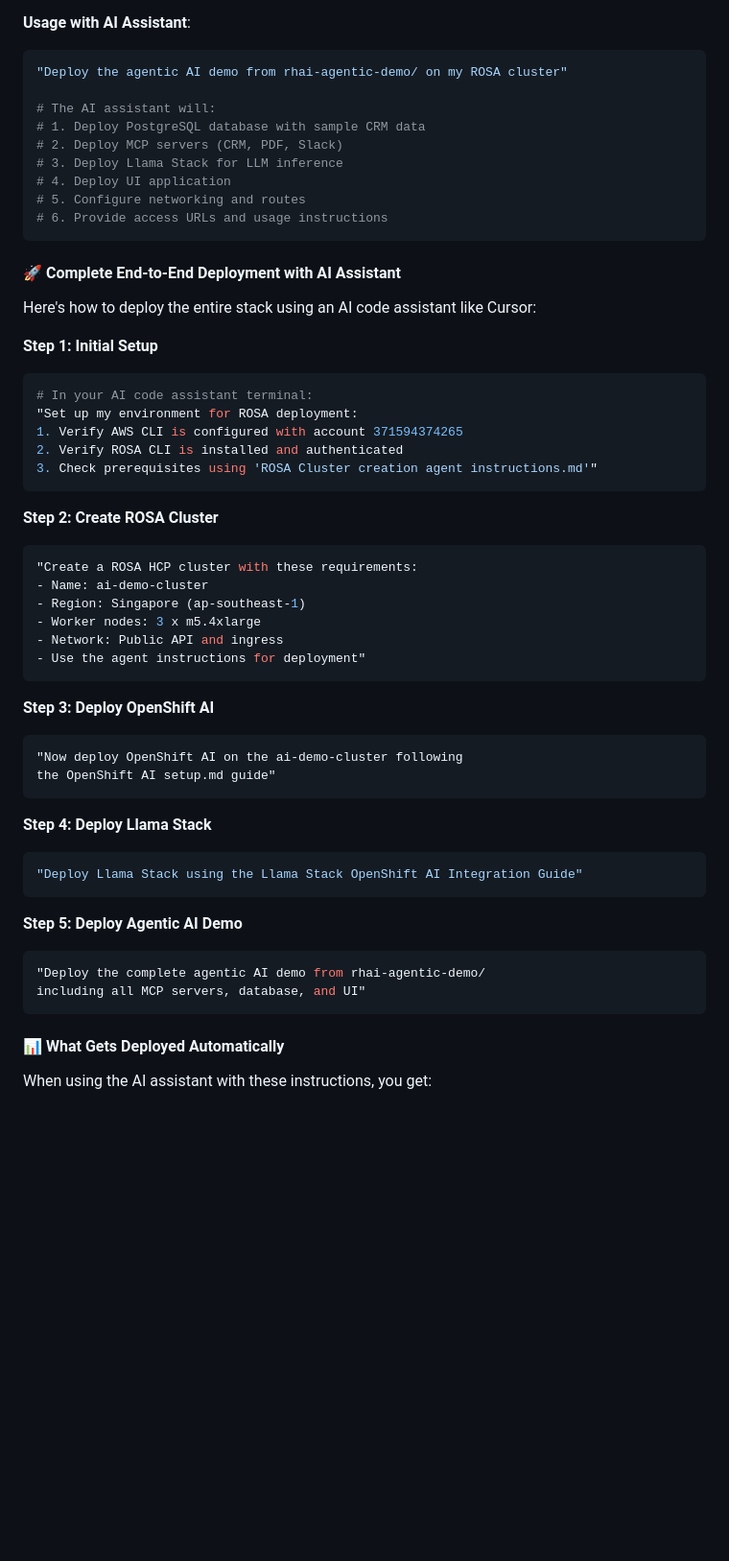
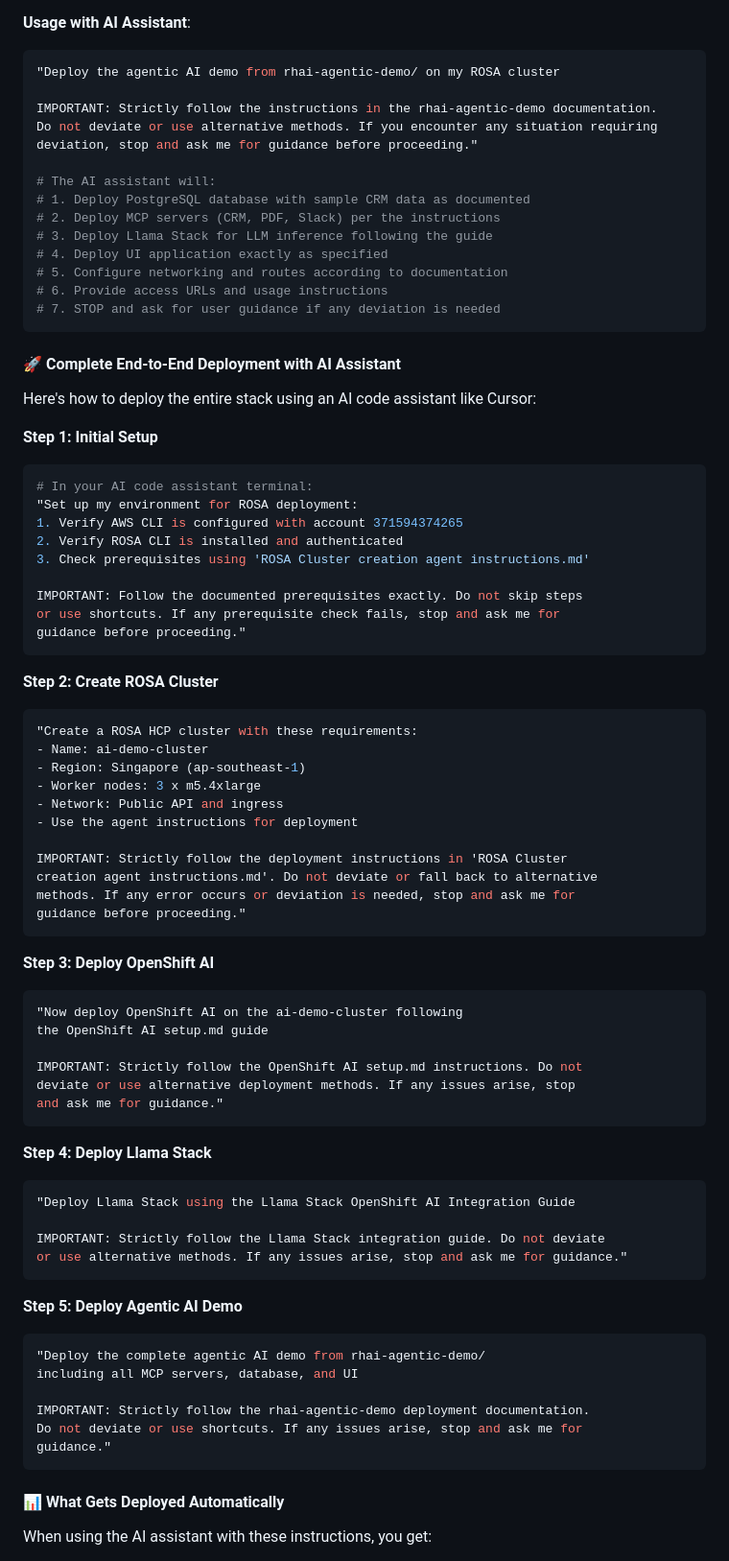
Before and after one commit to manu-joy/rosa-llm-driven-deployment, a Markdown page: README.md, the part around the change printed below. Shown: that part at 96% size. Drawn GitHub-style; blank space fills up the shorter version.

````diff
--- a/README.md
+++ b/README.md
@@ -136,15 +153,20 @@ Use the instructions in 'ROSA Cluster creation agent instructions.md'"
 
 **Usage with AI Assistant**:
 ```bash
-"Deploy the agentic AI demo from rhai-agentic-demo/ on my ROSA cluster"
+"Deploy the agentic AI demo from rhai-agentic-demo/ on my ROSA cluster
+
+IMPORTANT: Strictly follow the instructions in the rhai-agentic-demo documentation.
+Do not deviate or use alternative methods. If you encounter any situation requiring
+deviation, stop and ask me for guidance before proceeding."
 
 # The AI assistant will:
-# 1. Deploy PostgreSQL database with sample CRM data
-# 2. Deploy MCP servers (CRM, PDF, Slack)
-# 3. Deploy Llama Stack for LLM inference
-# 4. Deploy UI application
-# 5. Configure networking and routes
+# 1. Deploy PostgreSQL database with sample CRM data as documented
+# 2. Deploy MCP servers (CRM, PDF, Slack) per the instructions
+# 3. Deploy Llama Stack for LLM inference following the guide
+# 4. Deploy UI application exactly as specified
+# 5. Configure networking and routes according to documentation
 # 6. Provide access URLs and usage instructions
+# 7. STOP and ask for user guidance if any deviation is needed
 ```
 
 #### 🚀 Complete End-to-End Deployment with AI Assistant
@@ -157,7 +179,11 @@ Here's how to deploy the entire stack using an AI code assistant like Cursor:
 "Set up my environment for ROSA deployment:
 1. Verify AWS CLI is configured with account 371594374265
 2. Verify ROSA CLI is installed and authenticated
-3. Check prerequisites using 'ROSA Cluster creation agent instructions.md'"
+3. Check prerequisites using 'ROSA Cluster creation agent instructions.md'
+
+IMPORTANT: Follow the documented prerequisites exactly. Do not skip steps
+or use shortcuts. If any prerequisite check fails, stop and ask me for
+guidance before proceeding."
 ```
 
 **Step 2: Create ROSA Cluster**
@@ -167,24 +193,40 @@ Here's how to deploy the entire stack using an AI code assistant like Cursor:
 - Region: Singapore (ap-southeast-1)
 - Worker nodes: 3 x m5.4xlarge
 - Network: Public API and ingress
-- Use the agent instructions for deployment"
+- Use the agent instructions for deployment
+
+IMPORTANT: Strictly follow the deployment instructions in 'ROSA Cluster
+creation agent instructions.md'. Do not deviate or fall back to alternative
+methods. If any error occurs or deviation is needed, stop and ask me for
+guidance before proceeding."
 ```
 
 **Step 3: Deploy OpenShift AI**
 ```bash
 "Now deploy OpenShift AI on the ai-demo-cluster following
-the OpenShift AI setup.md guide"
+the OpenShift AI setup.md guide
+
+IMPORTANT: Strictly follow the OpenShift AI setup.md instructions. Do not
+deviate or use alternative deployment methods. If any issues arise, stop
+and ask me for guidance."
 ```
 
 **Step 4: Deploy Llama Stack**
 ```bash
-"Deploy Llama Stack using the Llama Stack OpenShift AI Integration Guide"
+"Deploy Llama Stack using the Llama Stack OpenShift AI Integration Guide
+
+IMPORTANT: Strictly follow the Llama Stack integration guide. Do not deviate
+or use alternative methods. If any issues arise, stop and ask me for guidance."
 ```
 
 **Step 5: Deploy Agentic AI Demo**
 ```bash
 "Deploy the complete agentic AI demo from rhai-agentic-demo/
-including all MCP servers, database, and UI"
+including all MCP servers, database, and UI
+
+IMPORTANT: Strictly follow the rhai-agentic-demo deployment documentation.
+Do not deviate or use shortcuts. If any issues arise, stop and ask me for
+guidance."
 ```
 
 #### 📊 What Gets Deployed Automatically
````
Also changed, not shown: other parts of README.md (+36 -19 lines).
